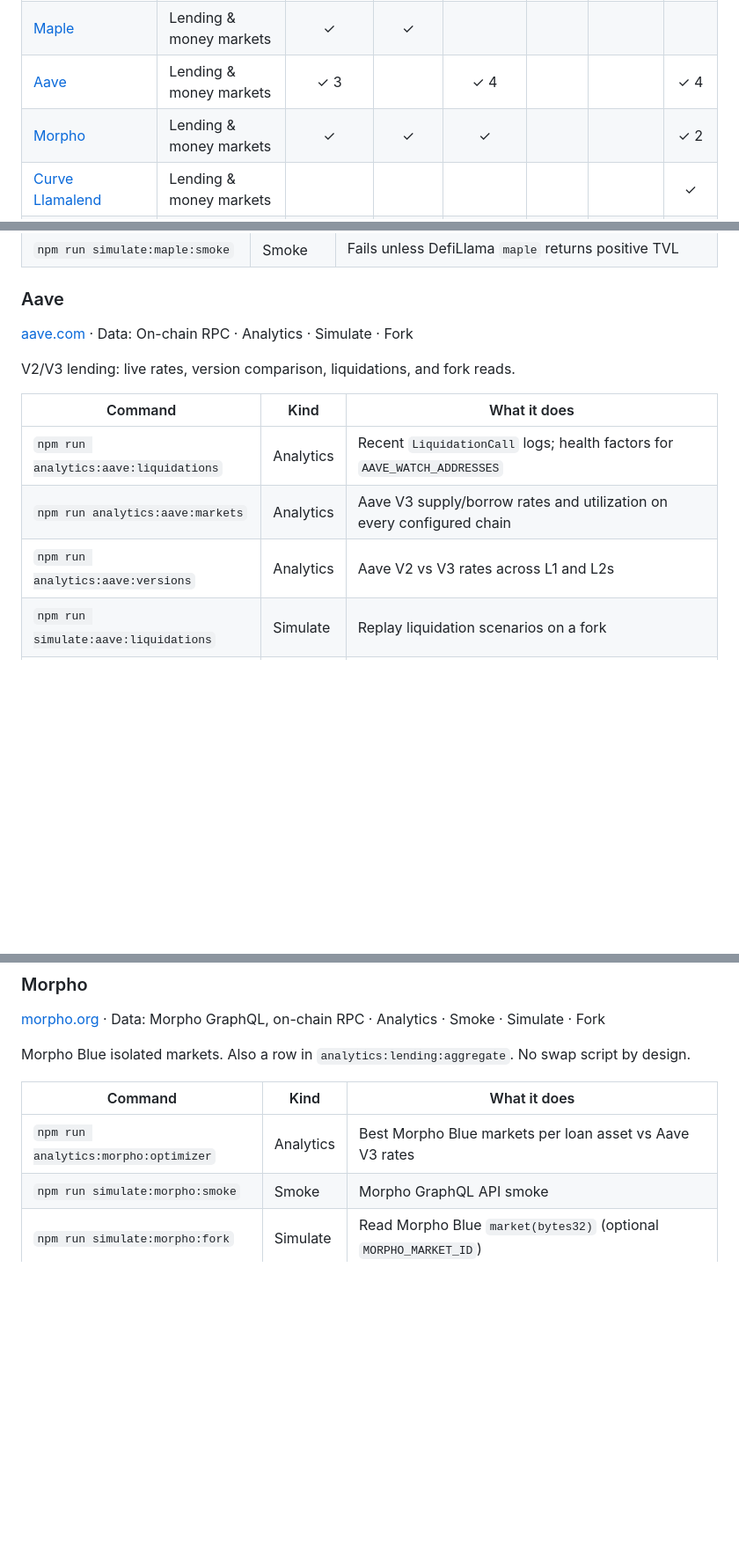
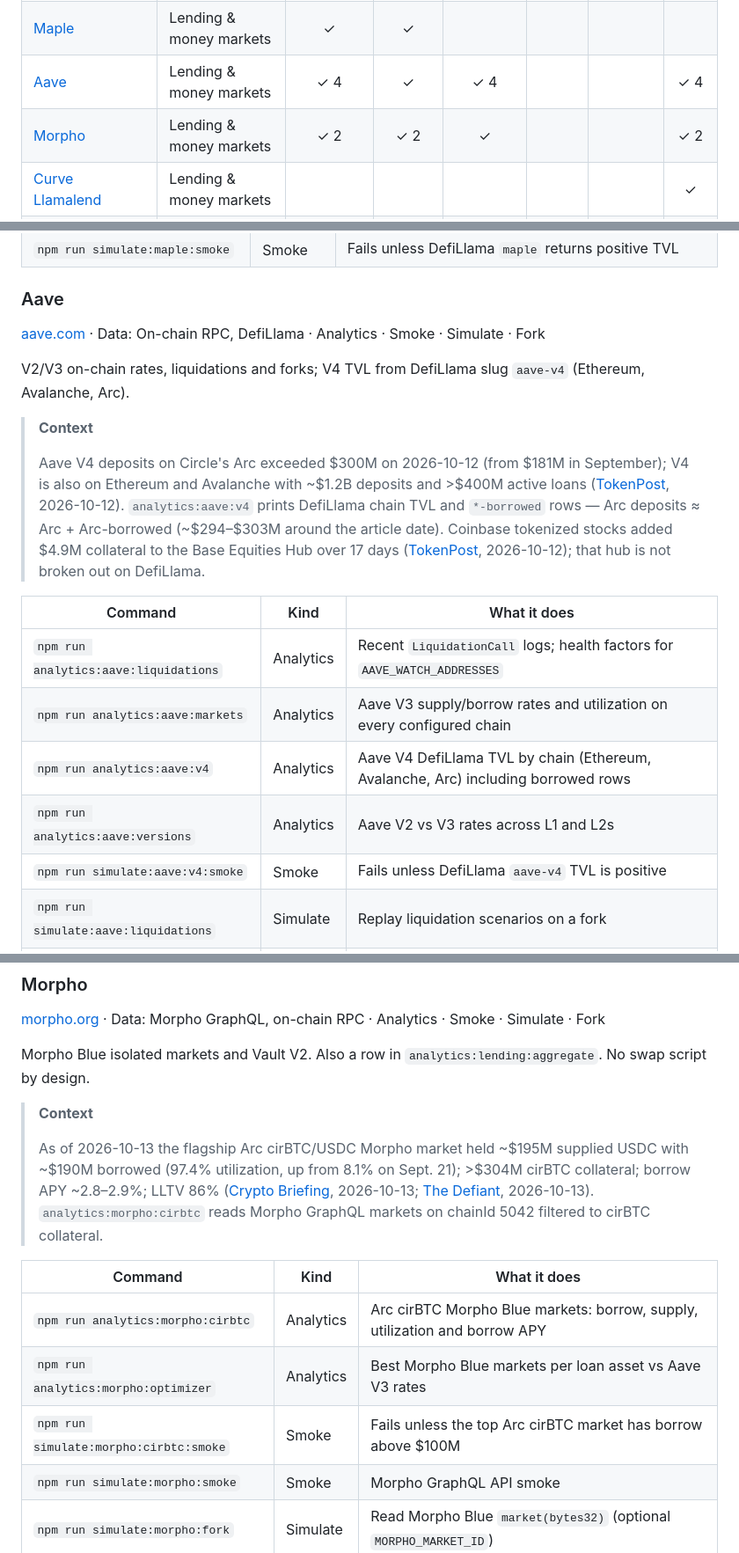
Before and after one commit to xjjda22/defi-scripts, a Markdown page: docs/02-protocol-catalog.md, 3 parts joined by grey strips. Shown at 88% size. GitHub-like rendering; blank space fills up the shorter version.

Commit message:
Claims 2026-10-14 (2/2): regenerated catalog docs and CHANGELOG

```diff
--- a/docs/02-protocol-catalog.md
+++ b/docs/02-protocol-catalog.md
@@ -83,8 +83,8 @@
 | [Variational](#p-variational) | Perps & derivatives | ✓ | ✓ |  |  |  |  |
 | [Derive](#p-derive) | Perps & derivatives | ✓ | ✓ |  |  |  |  |
 | [Maple](#p-maple) | Lending & money markets | ✓ | ✓ |  |  |  |  |
-| [Aave](#p-aave) | Lending & money markets | ✓ 3 |  | ✓ 4 |  |  | ✓ 4 |
-| [Morpho](#p-morpho) | Lending & money markets | ✓ | ✓ | ✓ |  |  | ✓ 2 |
+| [Aave](#p-aave) | Lending & money markets | ✓ 4 | ✓ | ✓ 4 |  |  | ✓ 4 |
+| [Morpho](#p-morpho) | Lending & money markets | ✓ 2 | ✓ 2 | ✓ |  |  | ✓ 2 |
 | [Curve Llamalend](#p-llamalend) | Lending & money markets |  |  |  |  |  | ✓ |
 | [Dolomite](#p-dolomite) | Lending & money markets |  |  |  |  |  | ✓ |
 | [Spark](#p-spark) | Lending & money markets | ✓ | ✓ |  |  |  | ✓ 4 |
@@ -1045,15 +1049,21 @@ Institutional overcollateralized credit (syrupUSDC / syrupUSDT). Analytics adds
 
 ### Aave
 
-[aave.com](https://aave.com) · Data: On-chain RPC · Analytics · Simulate · Fork
-
-V2/V3 lending: live rates, version comparison, liquidations, and fork reads.
+[aave.com](https://aave.com) · Data: On-chain RPC, DefiLlama · Analytics · Smoke · Simulate · Fork
+
+V2/V3 on-chain rates, liquidations and forks; V4 TVL from DefiLlama slug `aave-v4` (Ethereum, Avalanche, Arc).
+
+> **Context**
+>
+> Aave V4 deposits on Circle's Arc exceeded $300M on 2026-10-12 (from $181M in September); V4 is also on Ethereum and Avalanche with ~$1.2B deposits and >$400M active loans ([TokenPost](https://www.tokenpost.com/news/technology/30418), 2026-10-12). `analytics:aave:v4` prints DefiLlama chain TVL and `*-borrowed` rows — Arc deposits ≈ Arc + Arc-borrowed (~$294–$303M around the article date). Coinbase tokenized stocks added $4.9M collateral to the Base Equities Hub over 17 days ([TokenPost](https://www.tokenpost.com/news/technology/30311), 2026-10-12); that hub is not broken out on DefiLlama.
 
 | Command | Kind | What it does |
 |---|---|---|
 | `npm run analytics:aave:liquidations` | Analytics | Recent `LiquidationCall` logs; health factors for `AAVE_WATCH_ADDRESSES` |
 | `npm run analytics:aave:markets` | Analytics | Aave V3 supply/borrow rates and utilization on every configured chain |
+| `npm run analytics:aave:v4` | Analytics | Aave V4 DefiLlama TVL by chain (Ethereum, Avalanche, Arc) including borrowed rows |
 | `npm run analytics:aave:versions` | Analytics | Aave V2 vs V3 rates across L1 and L2s |
+| `npm run simulate:aave:v4:smoke` | Smoke | Fails unless DefiLlama `aave-v4` TVL is positive |
 | `npm run simulate:aave:liquidations` | Simulate | Replay liquidation scenarios on a fork |
 | `npm run simulate:aave:markets` | Simulate | Read-only Aave V3 market state (`SIMULATE_ONLY=true`) |
 | `npm run simulate:aave:v3:fork` | Simulate | Aave V3 supply/borrow flow on a fork |
@@ -1069,11 +1079,17 @@ V2/V3 lending: live rates, version comparison, liquidations, and fork reads.
 
 [morpho.org](https://morpho.org) · Data: Morpho GraphQL, on-chain RPC · Analytics · Smoke · Simulate · Fork
 
-Morpho Blue isolated markets. Also a row in `analytics:lending:aggregate`. No swap script by design.
-
-| Command | Kind | What it does |
-|---|---|---|
+Morpho Blue isolated markets and Vault V2. Also a row in `analytics:lending:aggregate`. No swap script by design.
+
+> **Context**
+>
+> As of 2026-10-13 the flagship Arc cirBTC/USDC Morpho market held ~$195M supplied USDC with ~$190M borrowed (97.4% utilization, up from 8.1% on Sept. 21); >$304M cirBTC collateral; borrow APY ~2.8–2.9%; LLTV 86% ([Crypto Briefing](https://cryptobriefing.com/cirbtc-borrowing-morpho-190-million-liquidity/), 2026-10-13; [The Defiant](https://thedefiant.io/news/defi/cirbtc-borrowing-on-morpho-tops-190-million-as-arc-liquidity-tightens), 2026-10-13). `analytics:morpho:cirbtc` reads Morpho GraphQL markets on chainId 5042 filtered to cirBTC collateral.
+
+| Command | Kind | What it does |
+|---|---|---|
+| `npm run analytics:morpho:cirbtc` | Analytics | Arc cirBTC Morpho Blue markets: borrow, supply, utilization and borrow APY |
 | `npm run analytics:morpho:optimizer` | Analytics | Best Morpho Blue markets per loan asset vs Aave V3 rates |
+| `npm run simulate:morpho:cirbtc:smoke` | Smoke | Fails unless the top Arc cirBTC market has borrow above $100M |
 | `npm run simulate:morpho:smoke` | Smoke | Morpho GraphQL API smoke |
 | `npm run simulate:morpho:fork` | Simulate | Read Morpho Blue `market(bytes32)` (optional `MORPHO_MARKET_ID`) |
 | `npm run fork:morpho:borrow` | Fork | Supply WETH collateral and borrow USDC on one Morpho Blue market |
```
Also changed, not shown: other parts of docs/02-protocol-catalog.md (+13 -9 lines), CHANGELOG.md (+34 -0 lines), README.md (+1 -1 lines).
